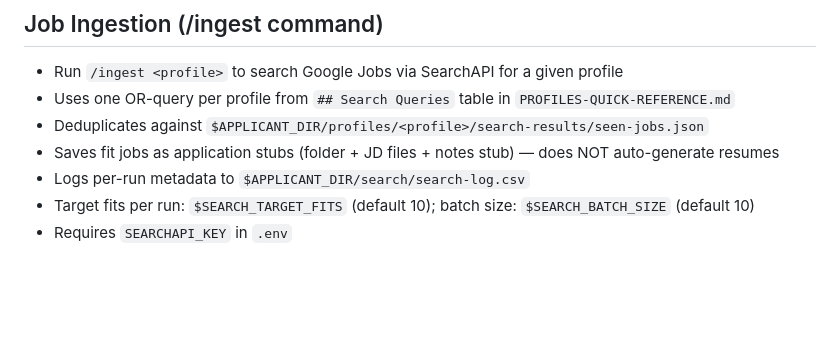
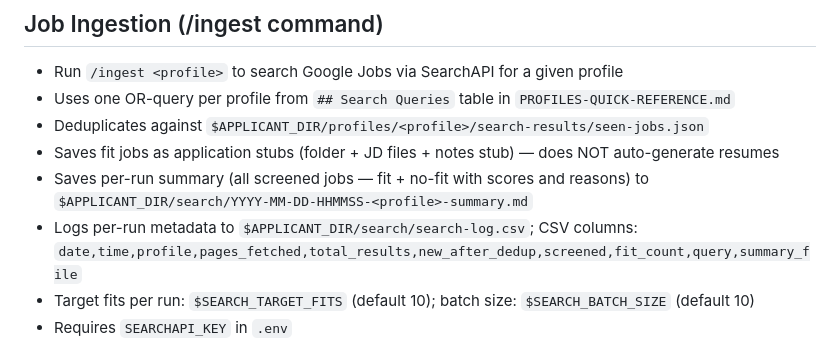
Before and after one commit to sgwood63/job-search, a Markdown page: memory/MEMORY.md, the part around the change. Drawn GitHub-style; blank space fills up the shorter version.

Commit message:
memory: update index

```diff
--- a/memory/MEMORY.md
+++ b/memory/MEMORY.md
@@ -132,7 +132,8 @@ When the user states a clear preference, fact, constraint, or rule about themsel
 - Uses one OR-query per profile from `## Search Queries` table in `PROFILES-QUICK-REFERENCE.md`
 - Deduplicates against `$APPLICANT_DIR/profiles/<profile>/search-results/seen-jobs.json`
 - Saves fit jobs as application stubs (folder + JD files + notes stub) — does NOT auto-generate resumes
-- Logs per-run metadata to `$APPLICANT_DIR/search/search-log.csv`
+- Saves per-run summary (all screened jobs — fit + no-fit with scores and reasons) to `$APPLICANT_DIR/search/YYYY-MM-DD-HHMMSS-<profile>-summary.md`
+- Logs per-run metadata to `$APPLICANT_DIR/search/search-log.csv`; CSV columns: `date,time,profile,pages_fetched,total_results,new_after_dedup,screened,fit_count,query,summary_file`
 - Target fits per run: `$SEARCH_TARGET_FITS` (default 10); batch size: `$SEARCH_BATCH_SIZE` (default 10)
 - Requires `SEARCHAPI_KEY` in `.env`
 
```
